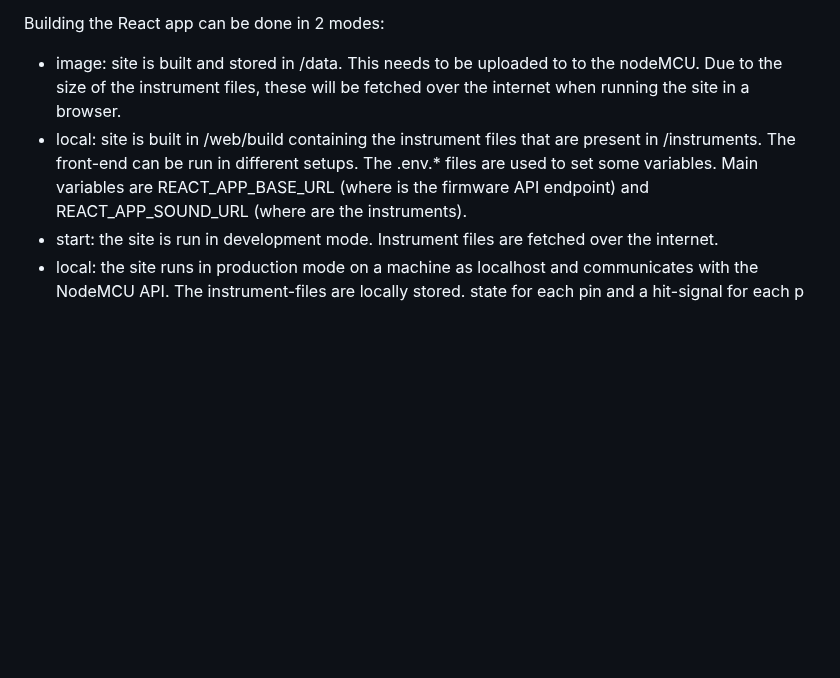
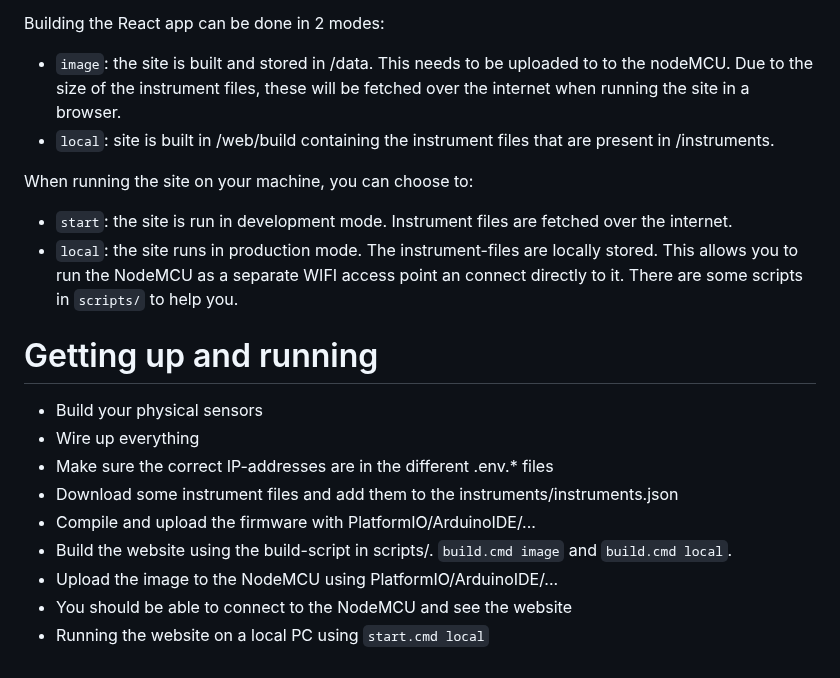
Before and after one commit to blannoy/touchPiano, a Markdown page: README.md, the part around one of its changes. Drawn GitHub-style; blank space fills up the shorter version.

```diff
--- a/README.md
+++ b/README.md
@@ -52,8 +64,19 @@ The menu contains:
 
 Building the React app can be done in 2 modes:
-- image: site is built and stored in /data. This needs to be uploaded to to the nodeMCU. Due to the size of the instrument files, these will be fetched over the internet when running the site in a browser.
-- local: site is built in /web/build containing the instrument files that are present in /instruments.
-The front-end can be run in different setups. The .env.* files are used to set some variables. Main variables are REACT_APP_BASE_URL (where is the firmware API endpoint) and REACT_APP_SOUND_URL (where are the instruments).
-- start: the site is run in development mode. Instrument files are fetched over the internet.
-- local: the site runs in production mode on a machine as localhost and communicates with the NodeMCU API. The instrument-files are locally stored.
-state for each pin and a hit-signal for each p
+- `image`: the site is built and stored in /data. This needs to be uploaded to to the nodeMCU. Due to the size of the instrument files, these will be fetched over the internet when running the site in a browser.
+- `local`: site is built in /web/build containing the instrument files that are present in /instruments.
+
+When running the site on your machine, you can choose to:
+- `start`: the site is run in development mode. Instrument files are fetched over the internet.
+- `local`: the site runs in production mode. The instrument-files are locally stored. This allows you to run the NodeMCU as a separate WIFI access point an connect directly to it.
+There are some scripts in `scripts/` to help you.
+# Getting up and running
+- Build your physical sensors
+- Wire up everything
+- Make sure the correct IP-addresses are in the different .env.* files
+- Download some instrument files and add them to the instruments/instruments.json
+- Compile and upload the firmware with PlatformIO/ArduinoIDE/...
+- Build the website using the build-script in scripts/. `build.cmd image` and `build.cmd local`.
+- Upload the image to the NodeMCU using PlatformIO/ArduinoIDE/...
+- You should be able to connect to the NodeMCU and see the website
+- Running the website on a local PC using `start.cmd local`
```
Also changed, not shown: other parts of README.md (+28 -16 lines).
